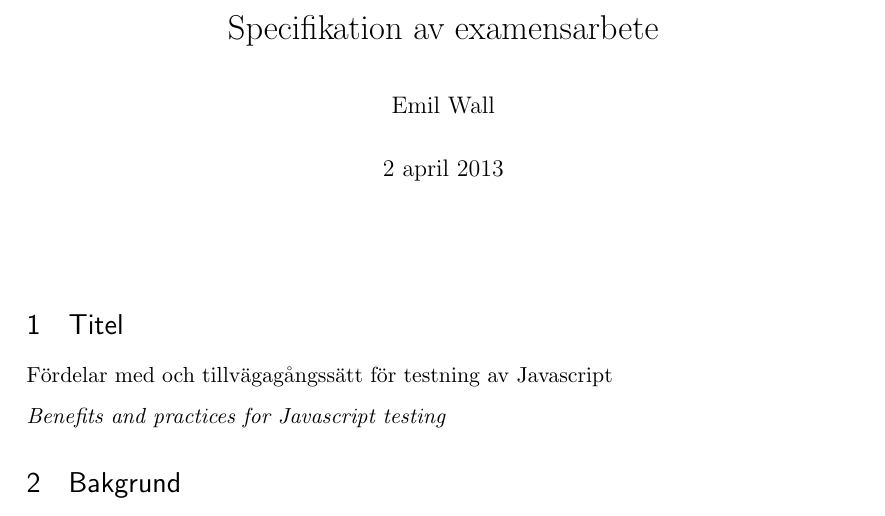
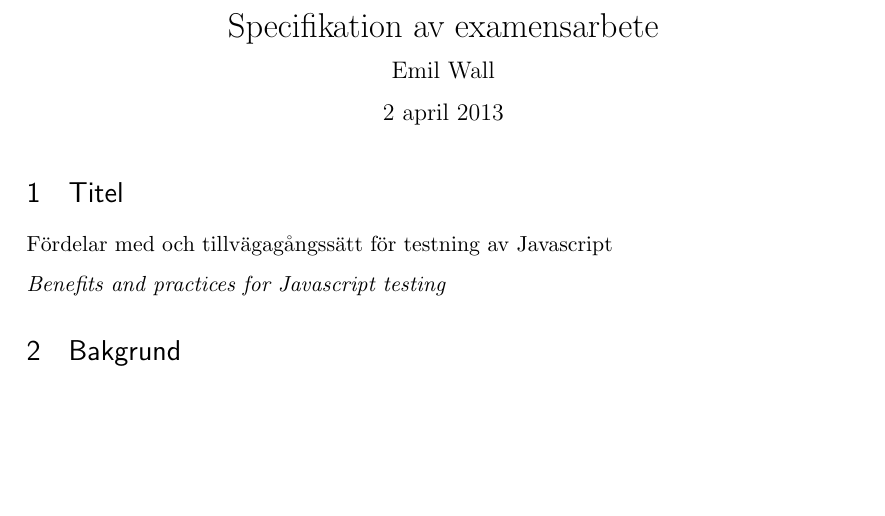
Before and after one commit to emilwall/exjobb, a LaTeX document (exjobbspec_emilwall.tex): part of page 1 of 2, cut so that both start at the same text, the shorter picture padded with empty space. Compiled offline with pdfLaTeX.

Commit message:
Adjust margins, cosmetic change

```diff
--- a/exjobbspec_emilwall.tex
+++ b/exjobbspec_emilwall.tex
@@ -6,11 +6,13 @@
 \usepackage[english,swedish]{babel} % Svensk typsättning, placera högst upp för kompabilitet med andra paket
 \usepackage[utf8]{inputenc} % set input encoding (not needed with XeLaTeX
 \usepackage{enumitem} % resume numbering in enumerations
-\usepackage{geometry} % to change the page dimensions
+\usepackage[bottom = 110pt]{geometry} % to change the page dimensions
 \geometry{a4paper} % paper format
 \usepackage{graphicx} % support the \includegraphics command and options
 \usepackage[parfill]{parskip} % Begin paragraphs with an empty line rather than an indent
 \usepackage{verbatim} % adds environment for commenting out blocks of text & for better verbatim
+\usepackage{titling}
+\setlength{\droptitle}{-70pt}   % Justera höjd på rubrik
 \usepackage{fancyhdr} % This should be set AFTER setting up the page geometry
 \pagestyle{fancy} % options: empty , plain , fancy
 \renewcommand{\headrulewidth}{0pt} % customise the layout...
@@ -26,8 +28,6 @@
 
 \begin{document}
 \maketitle
-
-\vspace{10mm}
 
 \section{Titel}
 
```
